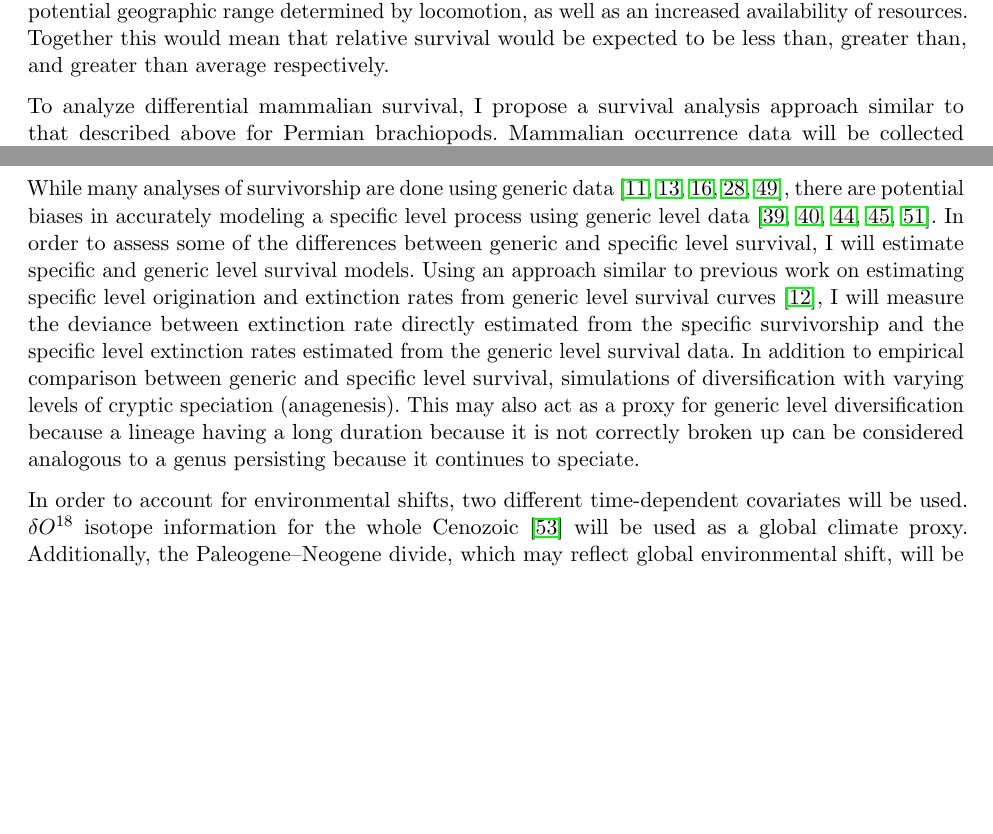
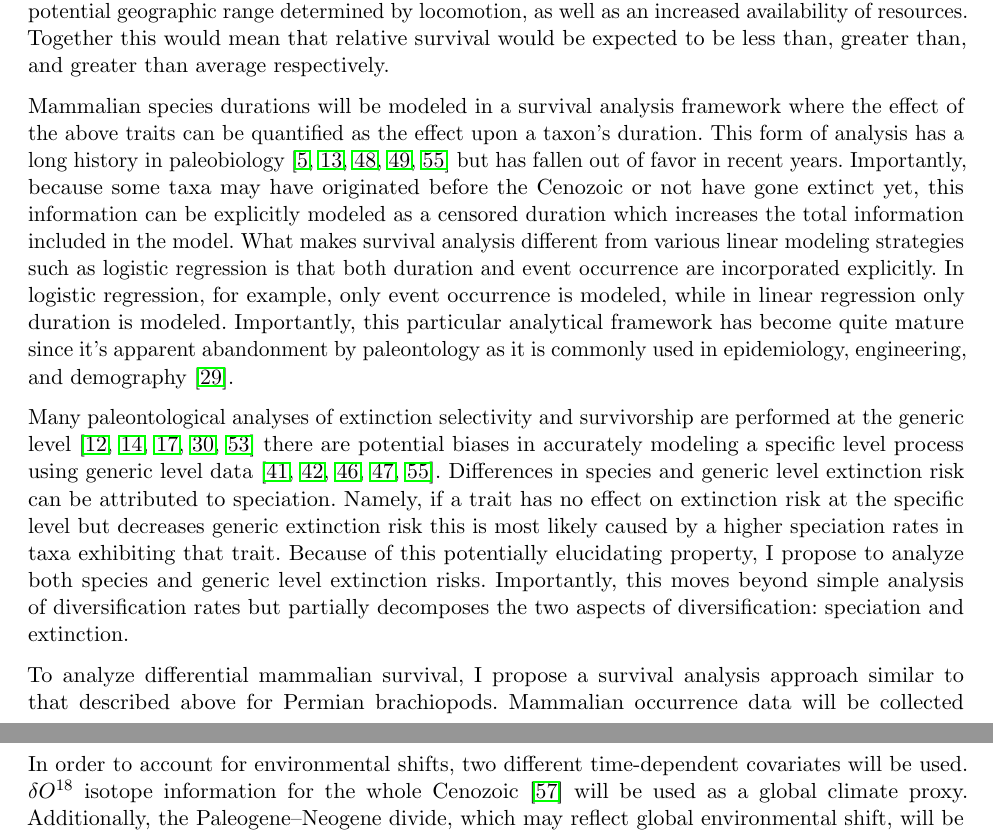
Before and after one commit to psmits/dissertation, a LaTeX document (ddig/proposal.tex): two parts of pages 3 and 4 of 8 before the commit and two parts of pages 3 and 4 of 9 after it, joined at a grey line, cut so that both start at the same text, the shorter picture padded with empty space. Compiled offline with pdfLaTeX.

Commit message:
moving along with survival analysis description

```diff
--- a/ddig/proposal.tex
+++ b/ddig/proposal.tex
@@ -60,6 +60,11 @@ In addition to the individual effects, the interactions between body size, locom
 %%%%%
 % pick up from here
 %%%%%
+Mammalian species durations will be modeled in a survival analysis framework where the effect of the above traits can be quantified as the effect upon a taxon's duration. This form of analysis has a long history in paleobiology \citep{Simpson1944,Simpson1953,VanValen1979,Baumiller1993,Foote1988} but has fallen out of favor in recent years. Importantly, because some taxa may have originated before the Cenozoic or not have gone extinct yet, this information can be explicitly modeled as a censored duration which increases the total information included in the model. What makes survival analysis different from various linear modeling strategies such as logistic regression is that both duration and event occurrence are incorporated explicitly. In logistic regression, for example, only event occurrence is modeled, while in linear regression only duration is modeled. Importantly, this particular analytical framework has become quite mature since it's apparent abandonment by paleontology as it is commonly used in epidemiology, engineering, and demography \citep{Kleinbaum2005}.
+
+Many paleontological analyses of extinction selectivity and survivorship are performed at the generic level \citep{Tomiya2013,Liow2008,Harnik2013,Finnegan2008,Foote2006} there are potential biases in accurately modeling a specific level process using generic level data \citep{Raup1975,Sepkoski1975,Simpson2006,Raup1991a,VanValen1979}. Differences in species and generic level extinction risk can be attributed to speciation. Namely, if a trait has no effect on extinction risk at the specific level but decreases generic extinction risk this is most likely caused by a higher speciation rates in taxa exhibiting that trait. Because of this potentially elucidating property, I propose to analyze both species and generic level extinction risks. Importantly, this moves beyond simple analysis of diversification rates but partially decomposes the two aspects of diversification: speciation and extinction.
+
+% phylogenetic comparative methods and difficulties decomposing diversificaiton
 
 
 To analyze differential mammalian survival, I propose a survival analysis approach similar to that described above for Permian brachiopods.  Mammalian occurrence data will be collected primarily through a combination of the PBDB, Neogene Old World Database (NOW; \url{http://www.helsink.fi/science/now/}), and museum collections. North American fossil mammal data are well represented in the PBDB because of the extensive work of Alroy \citep{Alroy1996a,Alroy1998,Alroy2000g}. European fossil mammal data is also well represented between the PBDB and NOW. South American fossil mammal data is available through the PBDB, but has poor overall coverage. Because of this, South American fossil mammal data will be gathered via various museums such as the Field Museum of Natural History and the American Museum of Natural History as well as published occurrence compilations. With the South American taxa, taxonomy and sampling may not be as well resolved as for North and South America and it may be necessary to restrict analysis to the most taxonomically resolved and sampled groups such as Notoungulata, Marsupials, Carnivora, and Primates.
@@ -67,8 +72,6 @@ To analyze differential mammalian survival, I propose a survival analysis approa
 As described above, duration will be measured as the difference between the observed FAD and LAD of every taxon. Taxa which originated prior to the Cenozoic and all taxa that are either extant or went extinct within 2 My of the present will be censored. This threshold is to limit the effect of the improved record of the Recent.
 
 Dietary category, locomotor category, and body size will be considered constant throughout the duration of a taxon and will be modeled as time-independent covariates of survival. While body size is actually a distribution of values, it is quite common to use a single estimate of mean body size as an aggregate trait in studies of clade-wise dynamics \citep{Jablonski2008a}. While all three of these traits may have evolved over a taxon's duration, this will not be considered as part of this study.
-
-While many analyses of survivorship are done using generic data \citep{Tomiya2013,Liow2008,Harnik2013,Finnegan2008,Foote2006}, there are potential biases in accurately modeling a specific level process using generic level data \citep{Raup1975,Sepkoski1975,Simpson2006,Raup1991a,VanValen1979}. In order to assess some of the differences between generic and specific level survival, I will estimate specific and generic level survival models. Using an approach similar to previous work on estimating specific level origination and extinction rates from generic level survival curves \citep{Foote1988}, I will measure the deviance between extinction rate directly estimated from the specific survivorship and the specific level extinction rates estimated from the generic level survival data. In addition to empirical comparison between generic and specific level survival, simulations of diversification with varying levels of cryptic speciation (anagenesis). This may also act as a proxy for generic level diversification because a lineage having a long duration because it is not correctly broken up can be considered analogous to a genus persisting because it continues to speciate.
 
 In order to account for environmental shifts, two different time-dependent covariates will be used. \(\delta O^{18}\) isotope information for the whole Cenozoic \citep{Zachos2008} will be used as a global climate proxy. Additionally, the Paleogene--Neogene divide, which may reflect global environmental shift, will be modeled as a time-dependent step-function.
 %
```
Also changed, not shown: ddig/proposal.pdf, 1 other file.
